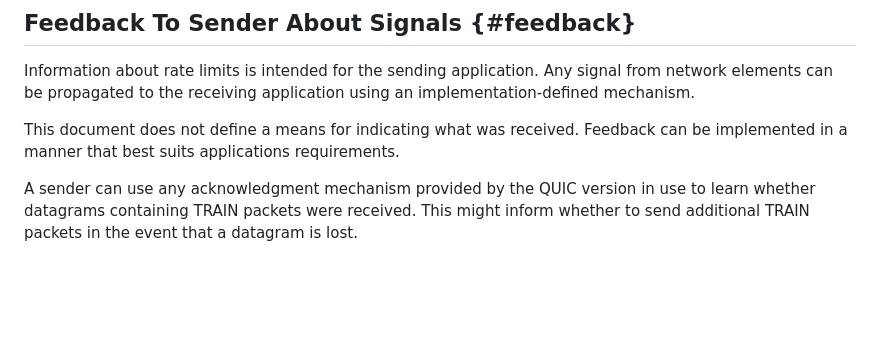
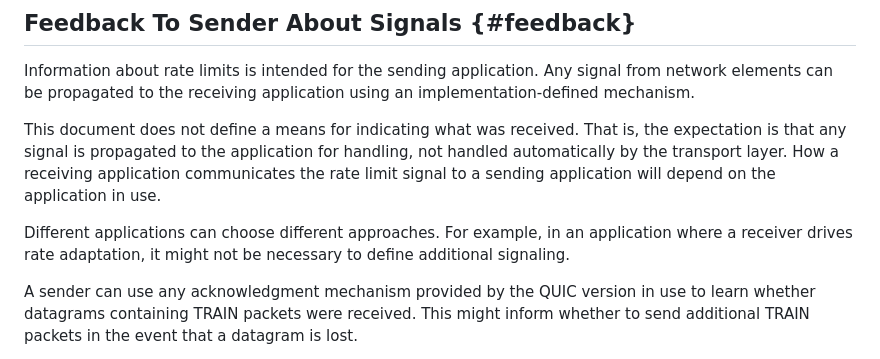
Before and after one commit to martinthomson/train-protocol, a Markdown page: draft-thomson-train-protocol.md, the part around the change. Rendered like a GitHub page; blank space fills up the shorter version.

Commit message:
Update draft-thomson-train-protocol.md
Looks good.

Co-authored-by: Martin Thomson <mt@lowentropy.net>

```diff
--- a/draft-thomson-train-protocol.md
+++ b/draft-thomson-train-protocol.md
@@ -343,8 +343,14 @@ signal from network elements can be propagated to the receiving application
 using an implementation-defined mechanism.
 
 This document does not define a means for indicating what was received.
-Feedback can be implemented in a manner that best suits applications
-requirements.
+That is, the expectation is that any signal is propagated to the application
+for handling, not handled automatically by the transport layer.
+How a receiving application communicates the rate limit signal to a
+sending application will depend on the application in use.
+
+Different applications can choose different approaches. For example,
+in an application where a receiver drives rate adaptation, it might
+not be necessary to define additional signaling.
 
 A sender can use any acknowledgment mechanism provided by the QUIC version in
 use to learn whether datagrams containing TRAIN packets were received.  This
```
